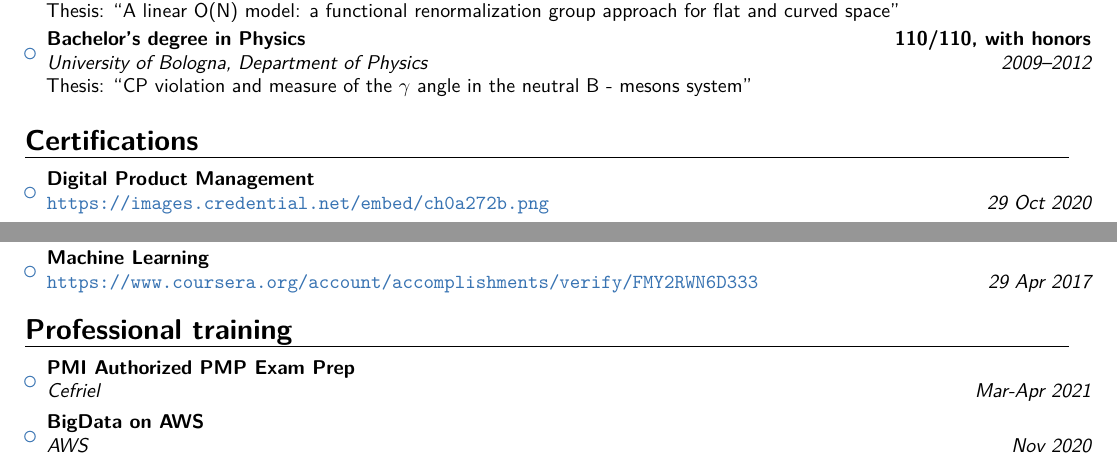
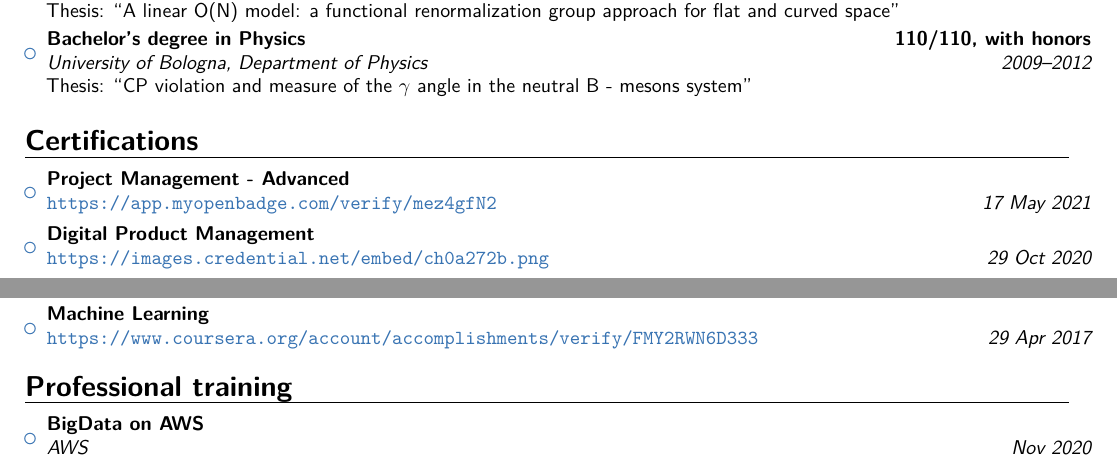
Before and after one commit to AlessandroGianfelici/curriculum, a LaTeX CV (curriculum.tex): two parts of pages 1 and 2 of 2, joined at a grey line, cut so that both start at the same text. Compiled offline with pdfLaTeX.

Commit message:
aggiunto il nuovo certificato di PM

```diff
--- a/curriculum.tex
+++ b/curriculum.tex
@@ -74,6 +74,7 @@ Quantitative support for the gas portfolio business unit. Tech stack: MatLab, VB
 
 \section{Certifications}
 \begin{itemize}
+\item{\cventry{17 May 2021}{\emph{\textcolor{color1}{\url{https://app.myopenbadge.com/verify/mez4gfN2}}}}{Project Management - Advanced}{}{}{}}
 \item{\cventry{29 Oct 2020}{\emph{\textcolor{color1}{\url{https://images.credential.net/embed/ch0a272b.png}}}}{Digital Product Management}{}{}{}}
 \item{\cventry{29 Apr 2020}{\emph{\textcolor{color1}{\url{https://confirm.udacity.com/2Q6FHSQ5}}}}{AI for Trading Nanodegree}{}{}{}}
 \item{\cventry{5 Apr 2020}{\emph{\textcolor{color1}{\url{https://confirm.udacity.com/KG9D3AK5}}}}{Computer Vision Nanodegree}{}{}{}}
@@ -87,7 +88,6 @@ Quantitative support for the gas portfolio business unit. Tech stack: MatLab, VB
 
 \section{Professional training}
 \begin{itemize}
-\item{\cventry{Mar-Apr 2021}{Cefriel}{PMI Authorized PMP Exam Prep}{}{}{}}
 \item{\cventry{Nov 2020}{AWS}{BigData on AWS}{}{}{}}
 \item{\cventry{Oct 2020}{AWS}{AWS Technical Essentials}{}{}{}}
 \item{\cventry{Nov 2019}{ODSC (Open Data Science Conference)}{ODSC Europe 2019}{}{}{}}
```
